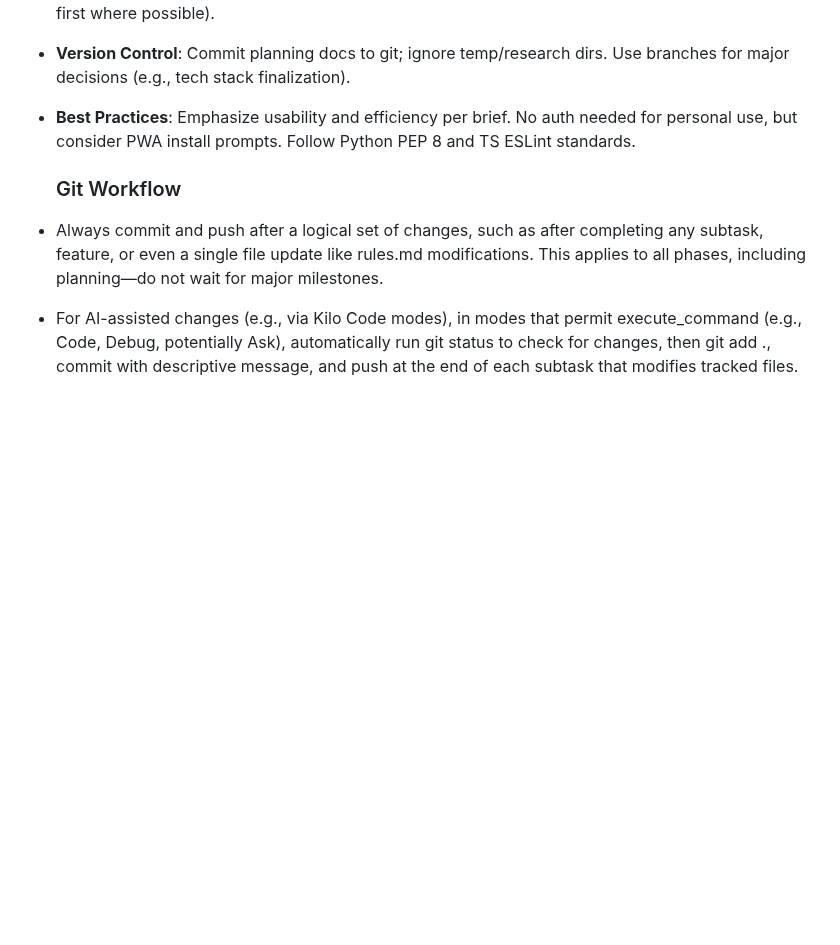
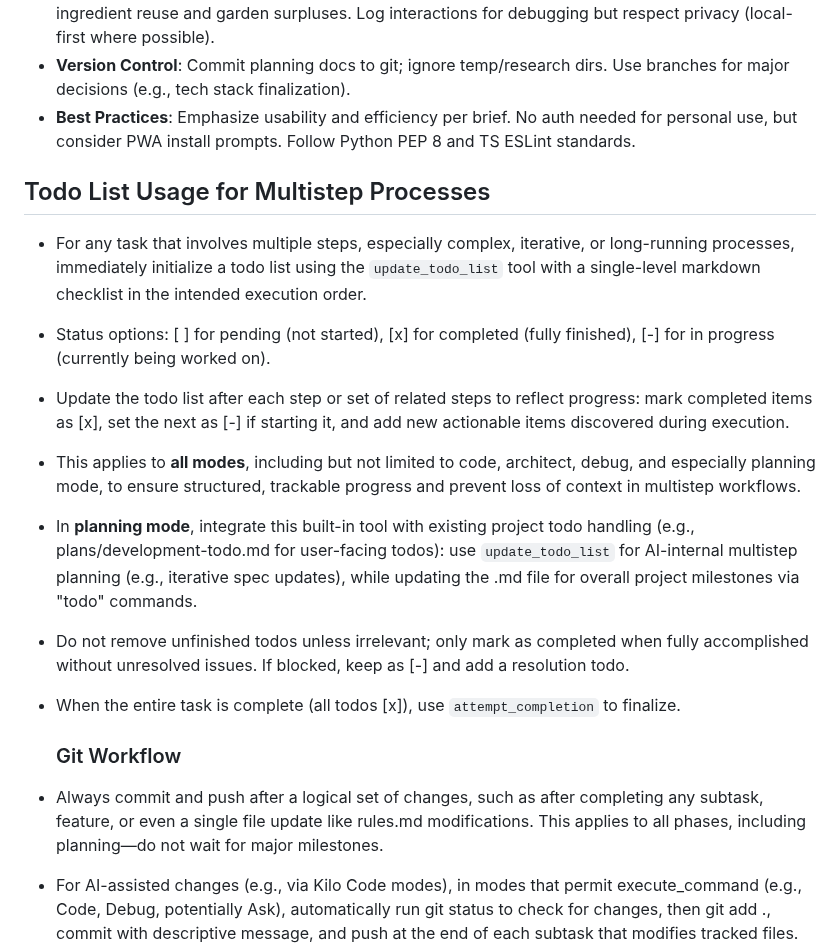
Before and after one commit to mschulkind/kitchen, a Markdown page: .kilocode/rules.md, the part around the change. Rendered like a GitHub page; blank space fills up the shorter version.

Commit message:
Updated rules.md and planning.md to mandate use of update_todo_list for multistep processes, with emphasis on planning mode

```diff
--- a/.kilocode/rules.md
+++ b/.kilocode/rules.md
@@ -43,6 +43,16 @@
 - **Version Control**: Commit planning docs to git; ignore temp/research dirs. Use branches for major decisions (e.g., tech stack finalization).
 - **Best Practices**: Emphasize usability and efficiency per brief. No auth needed for personal use, but consider PWA install prompts. Follow Python PEP 8 and TS ESLint standards.
 
+## Todo List Usage for Multistep Processes
+
+- For any task that involves multiple steps, especially complex, iterative, or long-running processes, immediately initialize a todo list using the `update_todo_list` tool with a single-level markdown checklist in the intended execution order.
+- Status options: [ ] for pending (not started), [x] for completed (fully finished), [-] for in progress (currently being worked on).
+- Update the todo list after each step or set of related steps to reflect progress: mark completed items as [x], set the next as [-] if starting it, and add new actionable items discovered during execution.
+- This applies to **all modes**, including but not limited to code, architect, debug, and especially planning mode, to ensure structured, trackable progress and prevent loss of context in multistep workflows.
+- In **planning mode**, integrate this built-in tool with existing project todo handling (e.g., plans/development-todo.md for user-facing todos): use `update_todo_list` for AI-internal multistep planning (e.g., iterative spec updates), while updating the .md file for overall project milestones via "todo" commands.
+- Do not remove unfinished todos unless irrelevant; only mark as completed when fully accomplished without unresolved issues. If blocked, keep as [-] and add a resolution todo.
+- When the entire task is complete (all todos [x]), use `attempt_completion` to finalize.
+
 
   ### Git Workflow
 
```
Also changed, not shown: .kilocode/modes/planning.md (+8 -0 lines).
